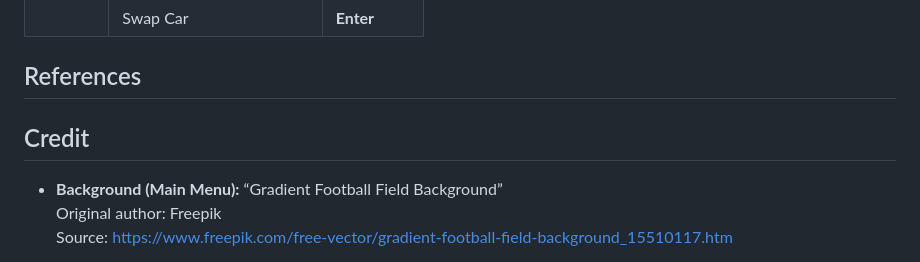
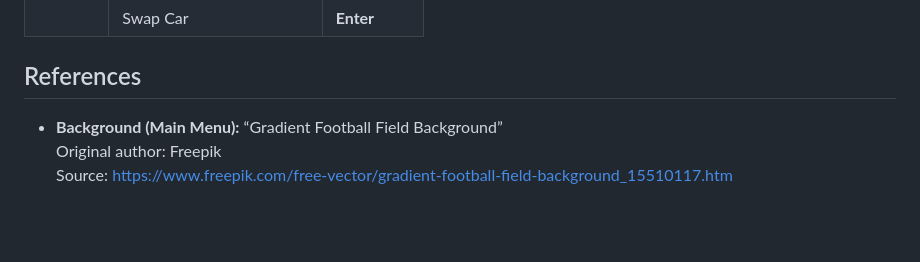
Before and after one commit to Tuong-hcmut/GProgASM2, a Markdown page: README.md, the part around the change. GitHub-like rendering; blank space fills up the shorter version.

```diff
--- a/README.md
+++ b/README.md
@@ -72,8 +72,6 @@ You can also modify the boost collectible prefab or arena layout directly in the
 
 ## References
 
-## Credit
-
 - **Background (Main Menu):** “Gradient Football Field Background”
   Original author: Freepik
   Source: [https://www.freepik.com/free-vector/gradient-football-field-background_15510117.htm](https://www.freepik.com/free-vector/gradient-football-field-background_15510117.htm)
```
